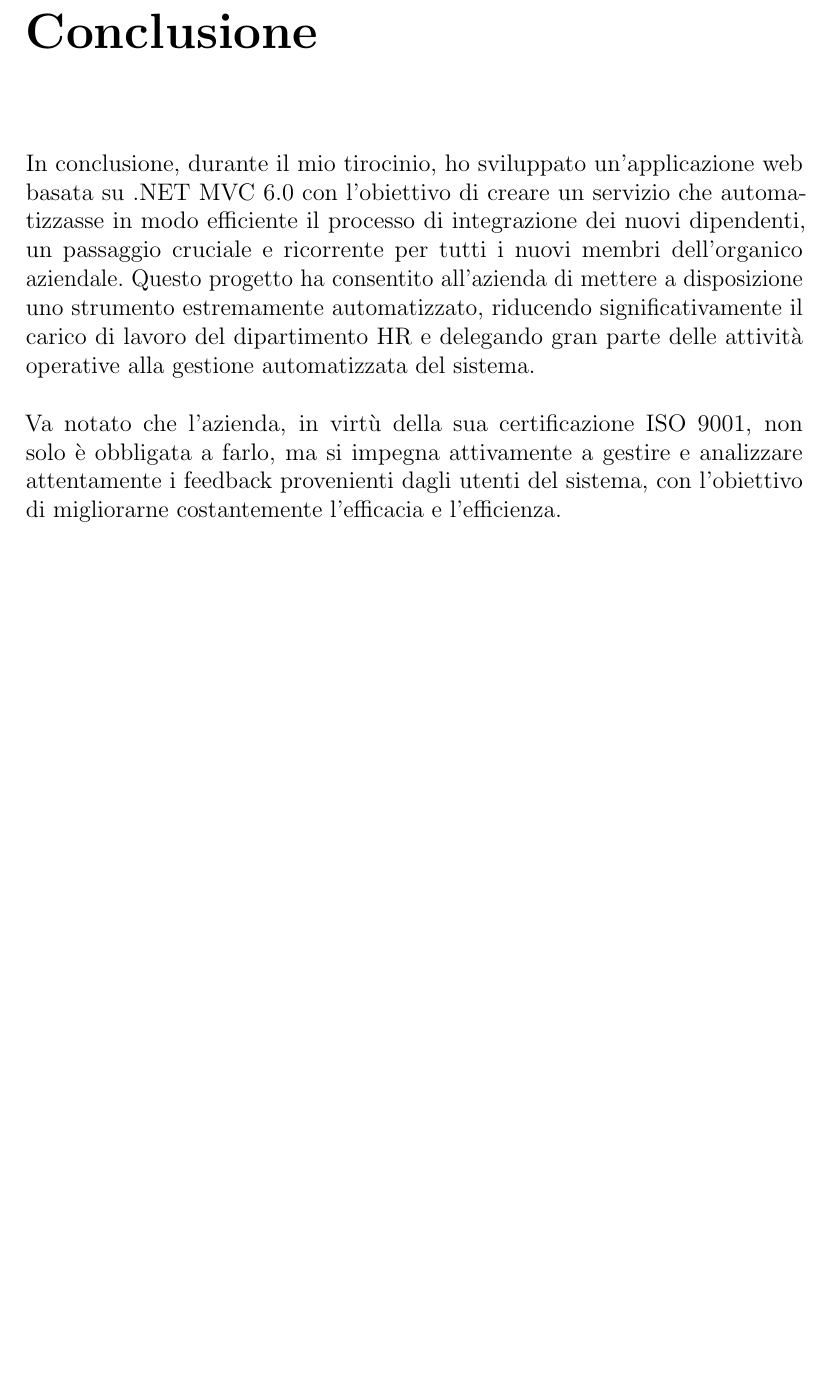
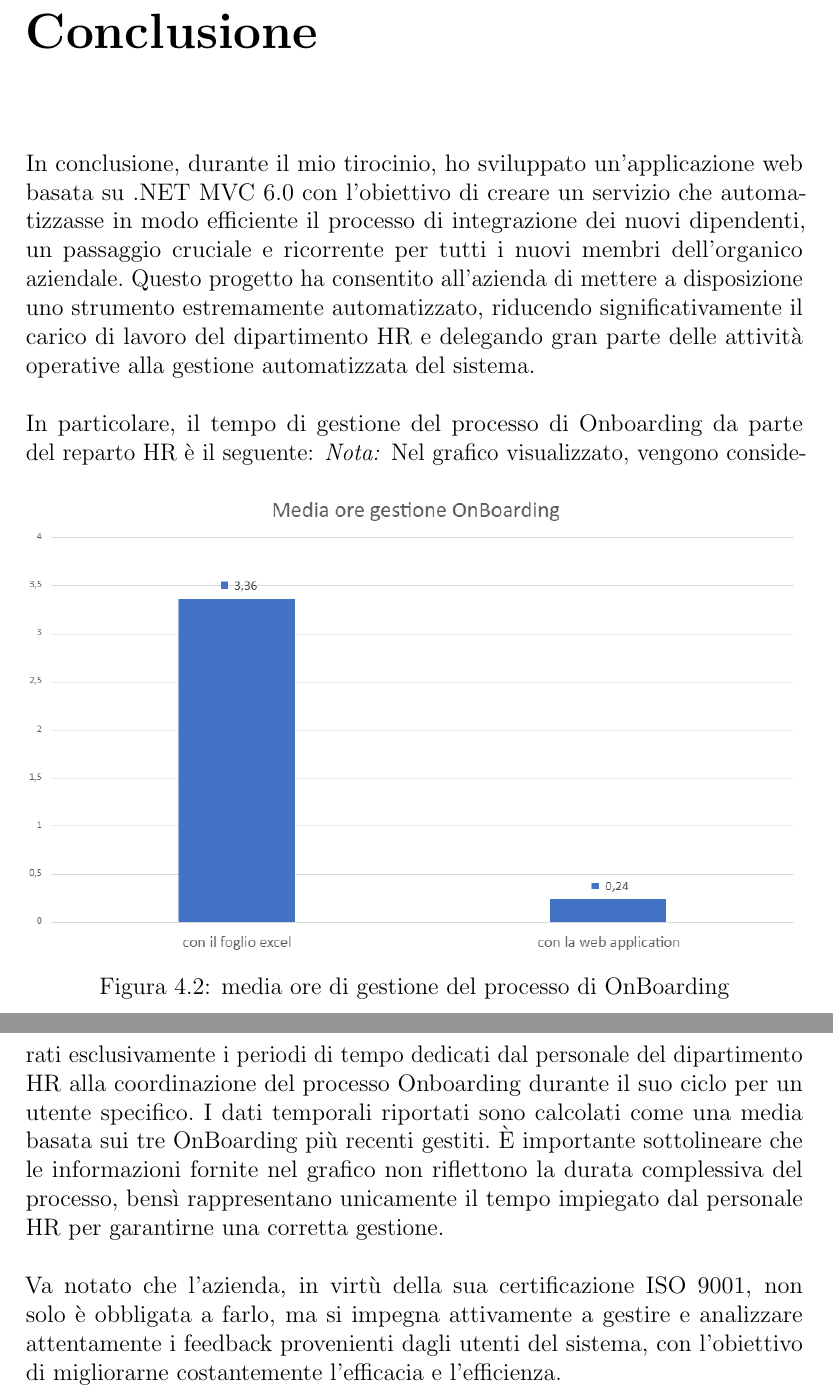
Before and after one commit to DennisTurco/Tesi, a LaTeX thesis (Tesi.tex, which reads Capitoli/Conclusione.tex): part of page 39 of 43 before the commit and two parts of pages 39 and 40 of 44 after it, the two joined at a grey line, cut so that both start at the same text, the shorter picture padded with empty space. Compiled offline with pdfLaTeX.

Commit message:
feat: general feature and fixes

```diff
--- a/Capitoli/Conclusione.tex
+++ b/Capitoli/Conclusione.tex
@@ -8,8 +8,22 @@ tutti i nuovi membri dell'organico aziendale.\ Questo progetto ha consentito
 all'azienda di mettere a disposizione uno strumento estremamente automatizzato, riducendo
 significativamente il carico di lavoro del dipartimento HR e delegando gran parte delle
 attività operative alla gestione automatizzata del sistema.
+\\ \\
+In particolare, il tempo di gestione del processo di Onboarding da parte del reparto HR  è il seguente:
 %
-%TODO: aggiungere grafico (a barre, con 2 barre: 1 il tempo medio precedente di gestione del processo, 2 il tempo medio di gestione del processo con il nuovo meccanismo), anche farlocco in cui mostro il miglioramento in termini di tempo nella gestione da parte degli amministratori rispetto alla modalità precedente
+%TODO: fix position
+%TODO: migliorare nota sotto l'immagine (sotto ogni immagine)
+\begin{figure}[ht]
+	\centering
+	\includegraphics[width=\textwidth]{img/conclusione1.png}
+	\caption{media ore di gestione del processo di OnBoarding}
+	\label{fig:conclusione1}
+\end{figure}
+\textit{Nota:} Nel grafico visualizzato, vengono considerati esclusivamente i periodi di tempo dedicati dal personale
+del dipartimento HR alla coordinazione del processo Onboarding durante il suo ciclo per un utente specifico.\ I dati
+temporali riportati sono calcolati come una media basata sui tre OnBoarding più recenti gestiti.\
+È importante sottolineare che le informazioni fornite nel grafico non riflettono la durata complessiva del processo,
+bensì rappresentano unicamente il tempo impiegato dal personale HR per garantirne una corretta gestione.
 %
 \\ \\
 Va notato che l'azienda, in virtù della sua certificazione ISO 9001, non solo è obbligata a farlo,
```
Also changed, not shown: Capitoli/Capitolo01.tex (+0 -1 lines), Capitoli/Capitolo03.tex (+0 -1 lines), Tesi.pdf (added), img/conclusione1.png (added), img/progettazione_database.png, 11 other files.
